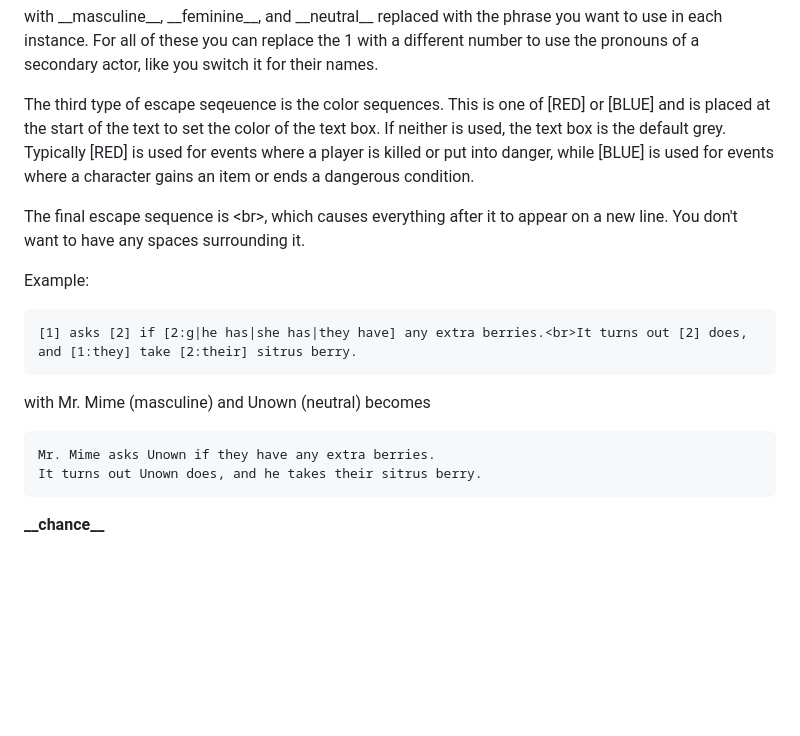
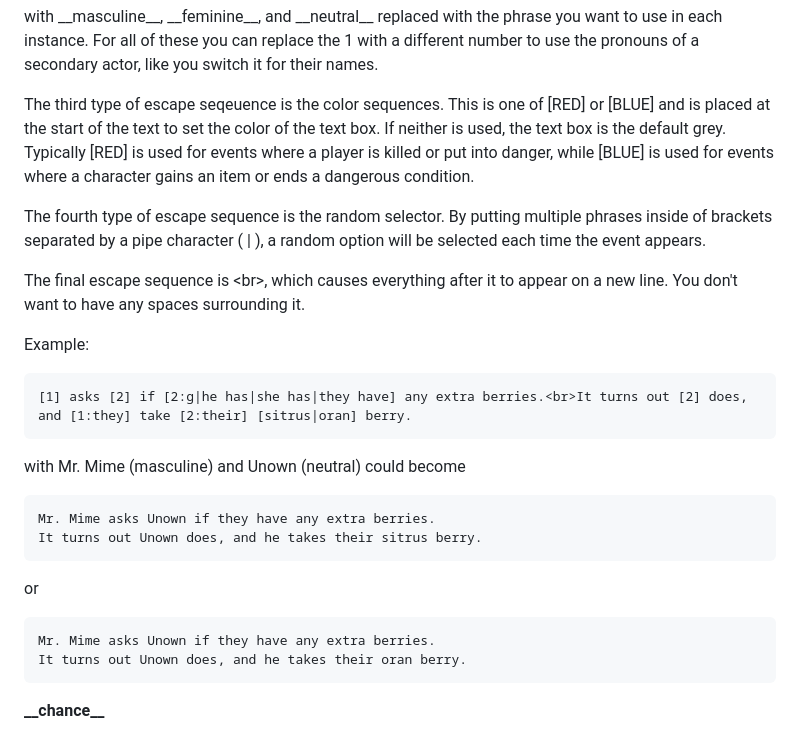
Before and after one commit to jm4157/murdergames, a Markdown page: readme.md, the part around the change. GitHub-like rendering; blank space fills up the shorter version.

Commit message:
Added random selector escape sequence

```diff
--- a/readme.md
+++ b/readme.md
@@ -73,16 +73,23 @@ with \_\_masculine\_\_, \_\_feminine\_\_, and \_\_neutral\_\_ replaced with the
 
 The third type of escape seqeuence is the color sequences. This is one of [RED] or [BLUE] and is placed at the start of the text to set the color of the text box. If neither is used, the text box is the default grey. Typically [RED] is used for events where a player is killed or put into danger, while [BLUE] is used for events where a character gains an item or ends a dangerous condition.
 
+The fourth type of escape sequence is the random selector. By putting multiple phrases inside of brackets separated by a pipe character ( | ), a random option will be selected each time the event appears.
+
 The final escape sequence is \<br\>, which causes everything after it to appear on a new line. You don't want to have any spaces surrounding it.
 
 Example:
 
-    [1] asks [2] if [2:g|he has|she has|they have] any extra berries.<br>It turns out [2] does, and [1:they] take [2:their] sitrus berry.
+    [1] asks [2] if [2:g|he has|she has|they have] any extra berries.<br>It turns out [2] does, and [1:they] take [2:their] [sitrus|oran] berry.
 
-with Mr. Mime (masculine) and Unown (neutral) becomes
+with Mr. Mime (masculine) and Unown (neutral) could become
 
     Mr. Mime asks Unown if they have any extra berries.
     It turns out Unown does, and he takes their sitrus berry.
+
+or
+
+    Mr. Mime asks Unown if they have any extra berries.
+    It turns out Unown does, and he takes their oran berry.
 
 **\_\_chance\_\_**
 
```
